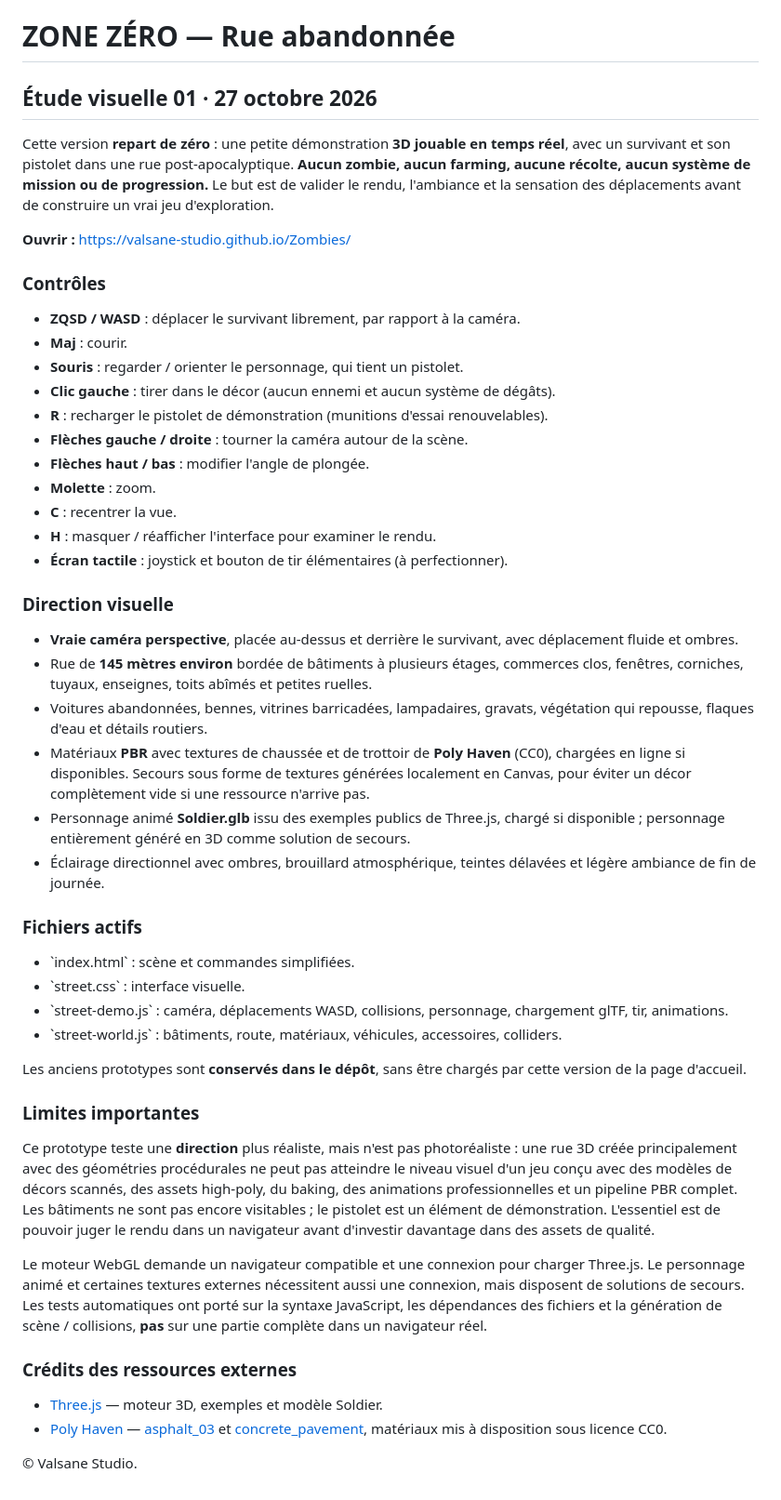
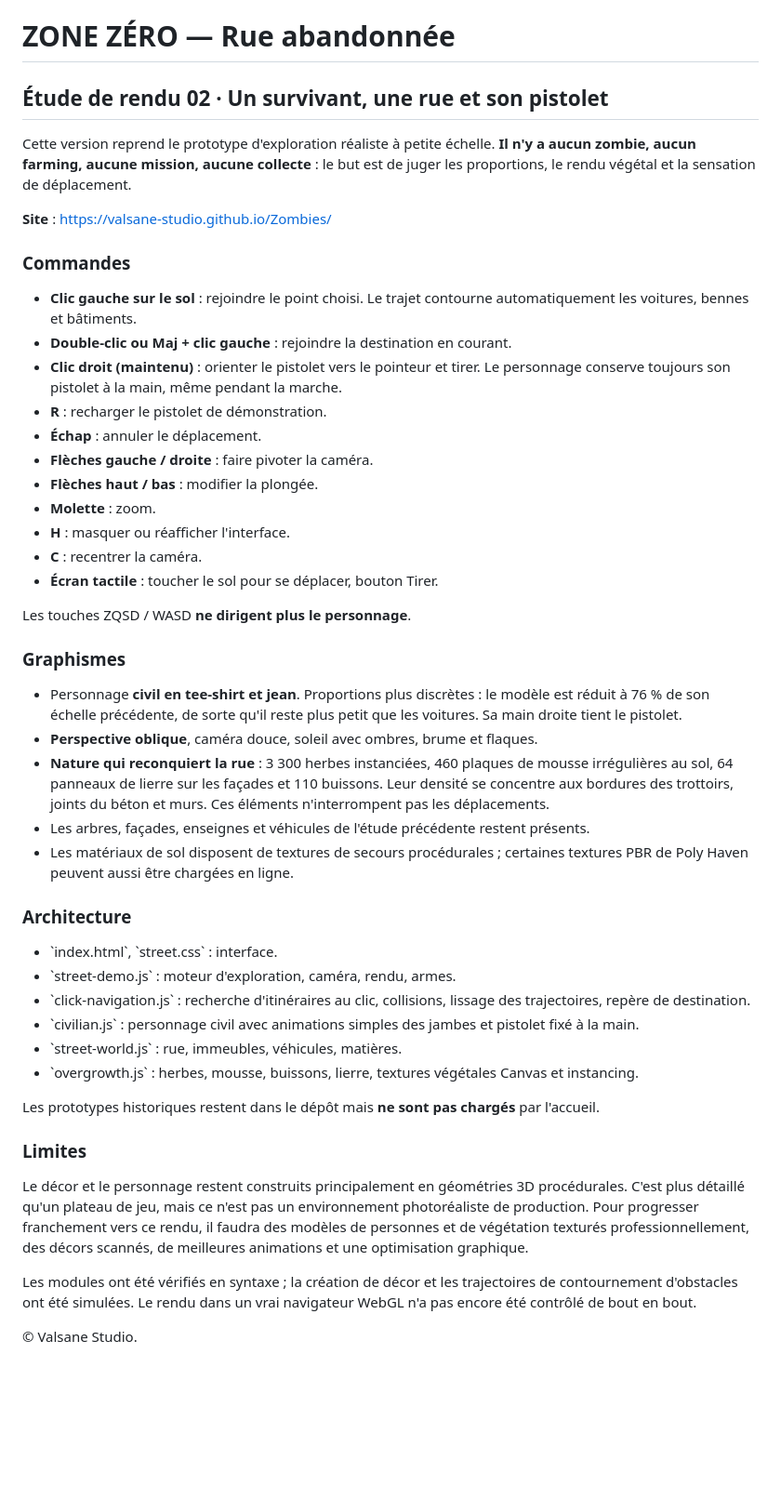
Before and after one commit to Valsane-Studio/Zombies, a Markdown page: README.md, the part around the change. Shown at 93% size. Drawn GitHub-style; blank space fills up the shorter version.

Commit message:
Documenter clic pour déplacer, survivant civil et reconquête végétale

```diff
--- a/README.md
+++ b/README.md
@@ -1,52 +1,50 @@
 # ZONE ZÉRO — Rue abandonnée
 
-## Étude visuelle 01 · 27 octobre 2026
+## Étude de rendu 02 · Un survivant, une rue et son pistolet
 
-Cette version **repart de zéro** : une petite démonstration **3D jouable en temps réel**, avec un survivant et son pistolet dans une rue post-apocalyptique. **Aucun zombie, aucun farming, aucune récolte, aucun système de mission ou de progression.** Le but est de valider le rendu, l'ambiance et la sensation des déplacements avant de construire un vrai jeu d'exploration.
+Cette version reprend le prototype d'exploration réaliste à petite échelle. **Il n'y a aucun zombie, aucun farming, aucune mission, aucune collecte** : le but est de juger les proportions, le rendu végétal et la sensation de déplacement.
 
-**Ouvrir :** https://valsane-studio.github.io/Zombies/
+**Site** : https://valsane-studio.github.io/Zombies/
 
-### Contrôles
+### Commandes
 
-- **ZQSD / WASD** : déplacer le survivant librement, par rapport à la caméra.
-- **Maj** : courir.
-- **Souris** : regarder / orienter le personnage, qui tient un pistolet.
-- **Clic gauche** : tirer dans le décor (aucun ennemi et aucun système de dégâts).
-- **R** : recharger le pistolet de démonstration (munitions d'essai renouvelables).
-- **Flèches gauche / droite** : tourner la caméra autour de la scène.
-- **Flèches haut / bas** : modifier l'angle de plongée.
+- **Clic gauche sur le sol** : rejoindre le point choisi. Le trajet contourne automatiquement les voitures, bennes et bâtiments.
+- **Double-clic ou Maj + clic gauche** : rejoindre la destination en courant.
+- **Clic droit (maintenu)** : orienter le pistolet vers le pointeur et tirer. Le personnage conserve toujours son pistolet à la main, même pendant la marche.
+- **R** : recharger le pistolet de démonstration.
+- **Échap** : annuler le déplacement.
+- **Flèches gauche / droite** : faire pivoter la caméra.
+- **Flèches haut / bas** : modifier la plongée.
 - **Molette** : zoom.
-- **C** : recentrer la vue.
-- **H** : masquer / réafficher l'interface pour examiner le rendu.
-- **Écran tactile** : joystick et bouton de tir élémentaires (à perfectionner).
+- **H** : masquer ou réafficher l'interface.
+- **C** : recentrer la caméra.
+- **Écran tactile** : toucher le sol pour se déplacer, bouton Tirer.
 
-### Direction visuelle
+Les touches ZQSD / WASD **ne dirigent plus le personnage**.
 
-- **Vraie caméra perspective**, placée au-dessus et derrière le survivant, avec déplacement fluide et ombres.
-- Rue de **145 mètres environ** bordée de bâtiments à plusieurs étages, commerces clos, fenêtres, corniches, tuyaux, enseignes, toits abîmés et petites ruelles.
-- Voitures abandonnées, bennes, vitrines barricadées, lampadaires, gravats, végétation qui repousse, flaques d'eau et détails routiers.
-- Matériaux **PBR** avec textures de chaussée et de trottoir de **Poly Haven** (CC0), chargées en ligne si disponibles. Secours sous forme de textures générées localement en Canvas, pour éviter un décor complètement vide si une ressource n'arrive pas.
-- Personnage animé **Soldier.glb** issu des exemples publics de Three.js, chargé si disponible ; personnage entièrement généré en 3D comme solution de secours.
-- Éclairage directionnel avec ombres, brouillard atmosphérique, teintes délavées et légère ambiance de fin de journée.
+### Graphismes
 
-### Fichiers actifs
+- Personnage **civil en tee-shirt et jean**. Proportions plus discrètes : le modèle est réduit à 76 % de son échelle précédente, de sorte qu'il reste plus petit que les voitures. Sa main droite tient le pistolet.
+- **Perspective oblique**, caméra douce, soleil avec ombres, brume et flaques.
+- **Nature qui reconquiert la rue** : 3 300 herbes instanciées, 460 plaques de mousse irrégulières au sol, 64 panneaux de lierre sur les façades et 110 buissons. Leur densité se concentre aux bordures des trottoirs, joints du béton et murs. Ces éléments n'interrompent pas les déplacements.
+- Les arbres, façades, enseignes et véhicules de l'étude précédente restent présents.
+- Les matériaux de sol disposent de textures de secours procédurales ; certaines textures PBR de Poly Haven peuvent aussi être chargées en ligne.
 
-- \`index.html\` : scène et commandes simplifiées.
-- \`street.css\` : interface visuelle.
-- \`street-demo.js\` : caméra, déplacements WASD, collisions, personnage, chargement glTF, tir, animations.
-- \`street-world.js\` : bâtiments, route, matériaux, véhicules, accessoires, colliders.
+### Architecture
 
-Les anciens prototypes sont **conservés dans le dépôt**, sans être chargés par cette version de la page d'accueil.
+- \`index.html\`, \`street.css\` : interface.
+- \`street-demo.js\` : moteur d'exploration, caméra, rendu, armes.
+- \`click-navigation.js\` : recherche d'itinéraires au clic, collisions, lissage des trajectoires, repère de destination.
+- \`civilian.js\` : personnage civil avec animations simples des jambes et pistolet fixé à la main.
+- \`street-world.js\` : rue, immeubles, véhicules, matières.
+- \`overgrowth.js\` : herbes, mousse, buissons, lierre, textures végétales Canvas et instancing.
 
-### Limites importantes
+Les prototypes historiques restent dans le dépôt mais **ne sont pas chargés** par l'accueil.
 
-Ce prototype teste une **direction** plus réaliste, mais n'est pas photoréaliste : une rue 3D créée principalement avec des géométries procédurales ne peut pas atteindre le niveau visuel d'un jeu conçu avec des modèles de décors scannés, des assets high-poly, du baking, des animations professionnelles et un pipeline PBR complet. Les bâtiments ne sont pas encore visitables ; le pistolet est un élément de démonstration. L'essentiel est de pouvoir juger le rendu dans un navigateur avant d'investir davantage dans des assets de qualité.
+### Limites
 
-Le moteur WebGL demande un navigateur compatible et une connexion pour charger Three.js. Le personnage animé et certaines textures externes nécessitent aussi une connexion, mais disposent de solutions de secours. Les tests automatiques ont porté sur la syntaxe JavaScript, les dépendances des fichiers et la génération de scène / collisions, **pas** sur une partie complète dans un navigateur réel.
+Le décor et le personnage restent construits principalement en géométries 3D procédurales. C'est plus détaillé qu'un plateau de jeu, mais ce n'est pas un environnement photoréaliste de production. Pour progresser franchement vers ce rendu, il faudra des modèles de personnes et de végétation texturés professionnellement, des décors scannés, de meilleures animations et une optimisation graphique.
 
-### Crédits des ressources externes
-
-- [Three.js](https://threejs.org/) — moteur 3D, exemples et modèle Soldier.
-- [Poly Haven](https://polyhaven.com/) — [asphalt_03](https://polyhaven.com/a/asphalt_03) et [concrete_pavement](https://polyhaven.com/a/concrete_pavement), matériaux mis à disposition sous licence CC0.
+Les modules ont été vérifiés en syntaxe ; la création de décor et les trajectoires de contournement d'obstacles ont été simulées. Le rendu dans un vrai navigateur WebGL n'a pas encore été contrôlé de bout en bout.
 
 © Valsane Studio.
```
